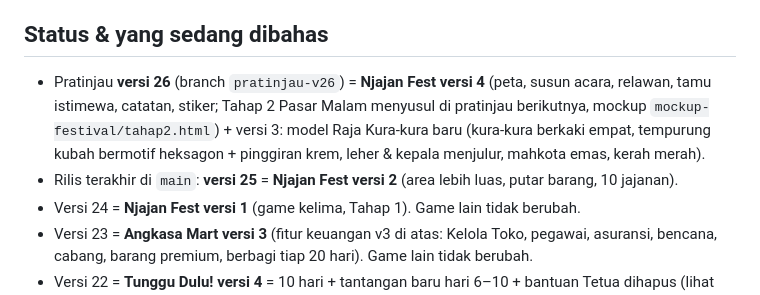
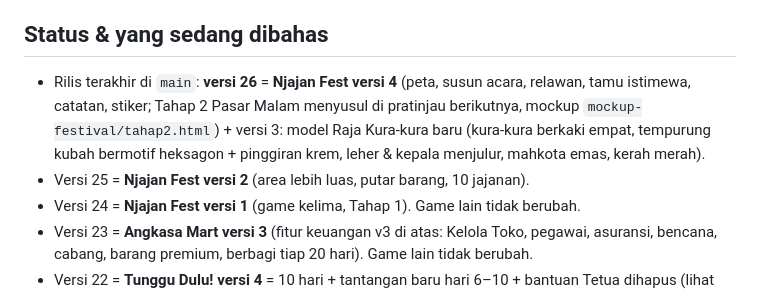
Before and after one commit to radmahardika/Game-Aca, a Markdown page: CLAUDE.md, the part around the change. Rendered like a GitHub page.

Commit message:
Rilis versi 26: Njajan Fest versi 4 (Raja baru, peta, acara, relawan, tamu istimewa, catatan, stiker)
Co-Authored-By: Claude Opus 5.5 <noreply@anthropic.com>
Claude-Session: https://claude.ai/code/session_012A5oLvFCU8v62NfLHPHhyn

```diff
--- a/CLAUDE.md
+++ b/CLAUDE.md
@@ -208,10 +208,10 @@ Game terpisah (link: https://radmahardika.github.io/Game-Aca/njajan-fest/), vers
 
 ## Status & yang sedang dibahas
 
-- Pratinjau **versi 26** (branch `pratinjau-v26`) = **Njajan Fest versi 4** (peta, susun acara, relawan, tamu istimewa, catatan,
+- Rilis terakhir di `main`: **versi 26** = **Njajan Fest versi 4** (peta, susun acara, relawan, tamu istimewa, catatan,
   stiker; Tahap 2 Pasar Malam menyusul di pratinjau berikutnya, mockup `mockup-festival/tahap2.html`) + versi 3: model Raja Kura-kura baru (kura-kura berkaki empat,
   tempurung kubah bermotif heksagon + pinggiran krem, leher & kepala menjulur, mahkota emas, kerah merah).
-- Rilis terakhir di `main`: **versi 25** = **Njajan Fest versi 2** (area lebih luas, putar barang, 10 jajanan).
+- Versi 25 = **Njajan Fest versi 2** (area lebih luas, putar barang, 10 jajanan).
 - Versi 24 = **Njajan Fest versi 1** (game kelima, Tahap 1). Game lain tidak berubah.
 - Versi 23 = **Angkasa Mart versi 3** (fitur keuangan v3 di atas: Kelola Toko, pegawai,
   asuransi, bencana, cabang, barang premium, berbagi tiap 20 hari). Game lain tidak berubah.
```
